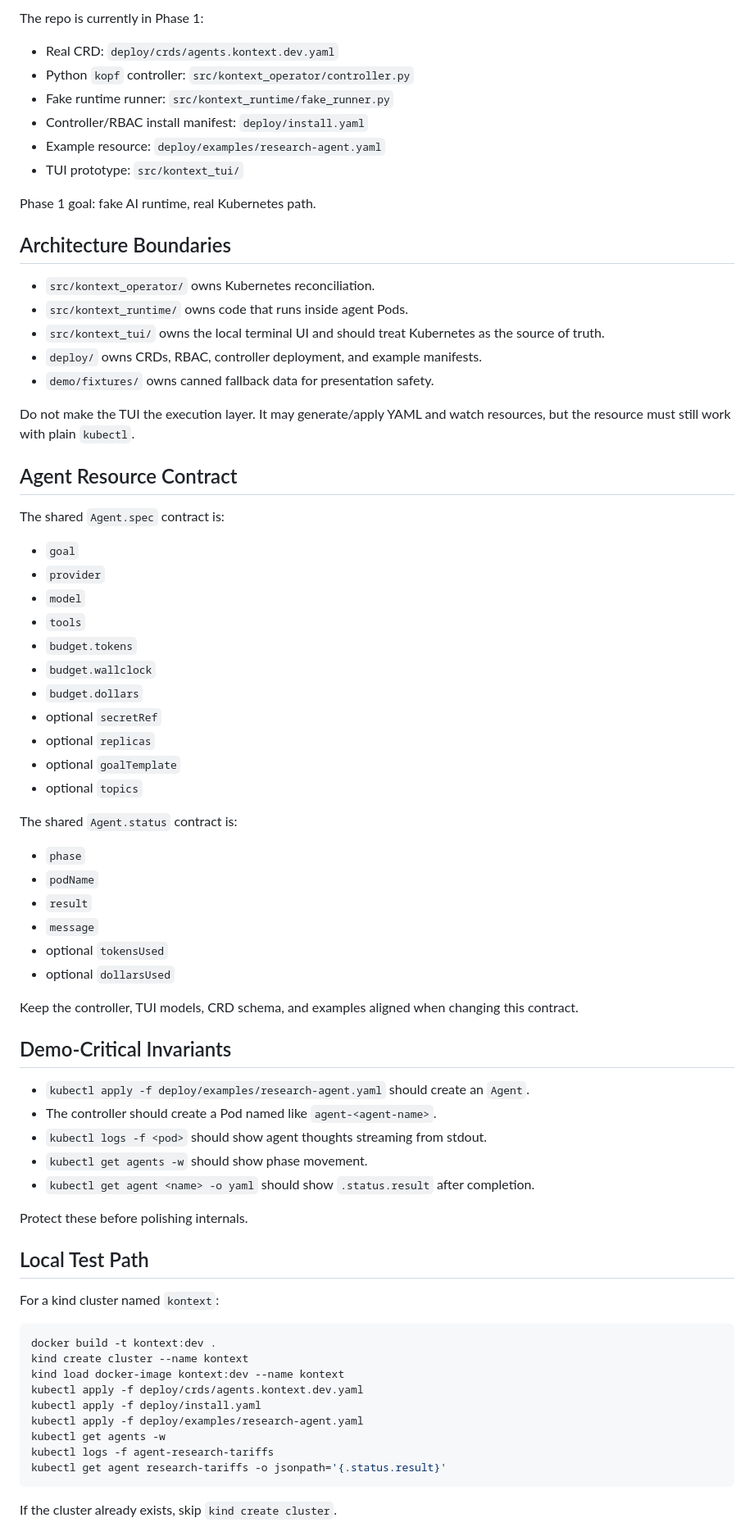
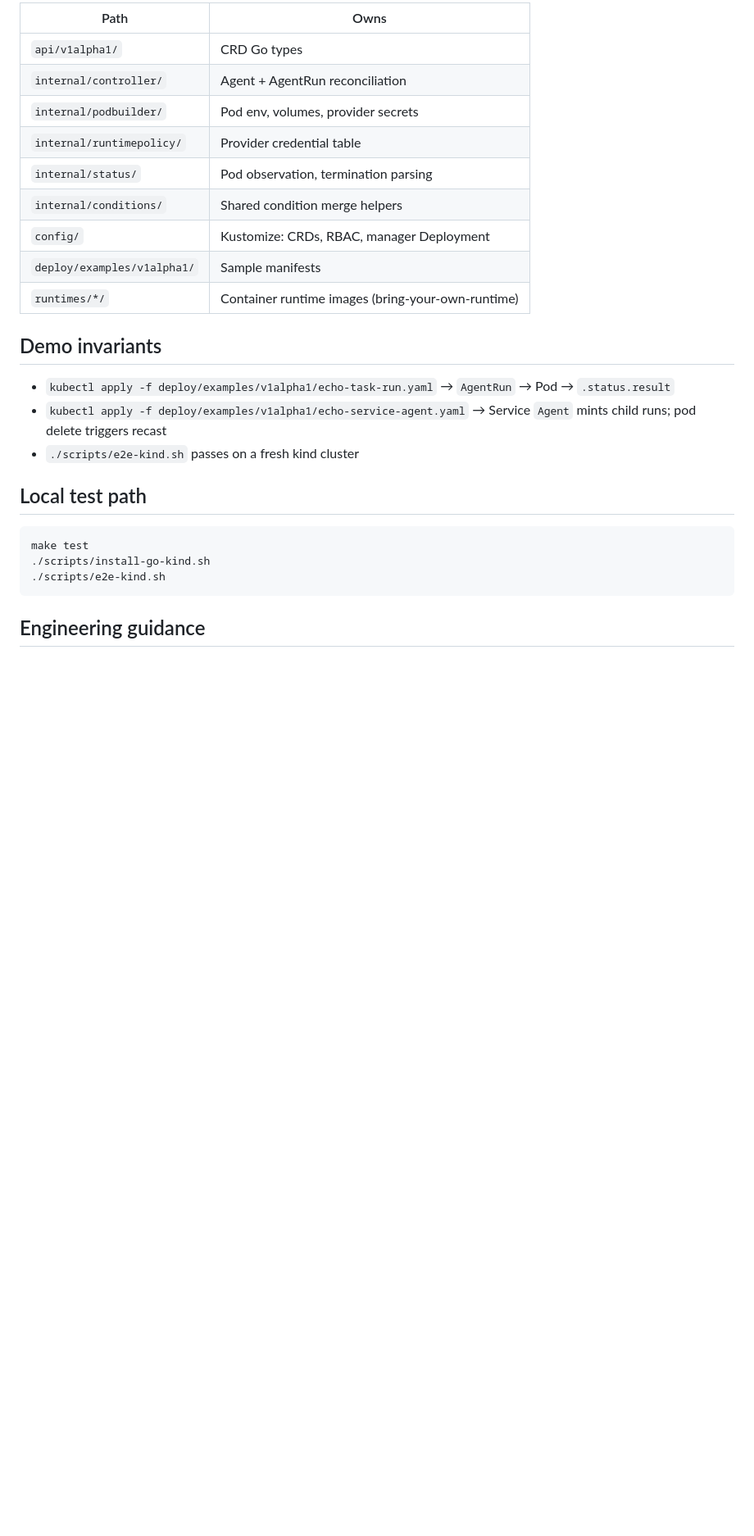
Before and after one commit to MFS-code/Kontext, a Markdown page: AGENTS.md, the part around one of its changes. Shown at 82% size. Rendered like a GitHub page; blank space fills up the shorter version.

Commit message:
Update contributor guidance for Go operator
Replace stale hackathon-era paths and workflows with the current v1alpha1 architecture, canonical docs, and test commands.

````diff
--- a/AGENTS.md
+++ b/AGENTS.md
@@ -23,77 +48,29 @@ An `Agent` should be a real Kubernetes custom resource, reconciled by a real con
 
-The repo is currently in Phase 1:
+| Path | Owns |
+|------|------|
+| `api/v1alpha1/` | CRD Go types |
+| `internal/controller/` | Agent + AgentRun reconciliation |
+| `internal/podbuilder/` | Pod env, volumes, provider secrets |
+| `internal/runtimepolicy/` | Provider credential table |
+| `internal/status/` | Pod observation, termination parsing |
+| `internal/conditions/` | Shared condition merge helpers |
+| `config/` | Kustomize: CRDs, RBAC, manager Deployment |
+| `deploy/examples/v1alpha1/` | Sample manifests |
+| `runtimes/*/` | Container runtime images (bring-your-own-runtime) |
 
-- Real CRD: `deploy/crds/agents.kontext.dev.yaml`
-- Python `kopf` controller: `src/kontext_operator/controller.py`
-- Fake runtime runner: `src/kontext_runtime/fake_runner.py`
-- Controller/RBAC install manifest: `deploy/install.yaml`
-- Example resource: `deploy/examples/research-agent.yaml`
-- TUI prototype: `src/kontext_tui/`
+## Demo invariants
 
-Phase 1 goal: fake AI runtime, real Kubernetes path.
+- `kubectl apply -f deploy/examples/v1alpha1/echo-task-run.yaml` → `AgentRun` → Pod → `.status.result`
+- `kubectl apply -f deploy/examples/v1alpha1/echo-service-agent.yaml` → Service `Agent` mints child runs; pod delete triggers recast
+- `./scripts/e2e-kind.sh` passes on a fresh kind cluster
 
-## Architecture Boundaries
-
-- `src/kontext_operator/` owns Kubernetes reconciliation.
-- `src/kontext_runtime/` owns code that runs inside agent Pods.
-- `src/kontext_tui/` owns the local terminal UI and should treat Kubernetes as the source of truth.
-- `deploy/` owns CRDs, RBAC, controller deployment, and example manifests.
-- `demo/fixtures/` owns canned fallback data for presentation safety.
-
-Do not make the TUI the execution layer. It may generate/apply YAML and watch resources, but the resource must still work with plain `kubectl`.
-
-## Agent Resource Contract
-
-The shared `Agent.spec` contract is:
-
-- `goal`
-- `provider`
-- `model`
-- `tools`
-- `budget.tokens`
-- `budget.wallclock`
-- `budget.dollars`
-- optional `secretRef`
-- optional `replicas`
-- optional `goalTemplate`
-- optional `topics`
-
-The shared `Agent.status` contract is:
-
-- `phase`
-- `podName`
-- `result`
-- `message`
-- optional `tokensUsed`
-- optional `dollarsUsed`
-
-Keep the controller, TUI models, CRD schema, and examples aligned when changing this contract.
-
-## Demo-Critical Invariants
-
-- `kubectl apply -f deploy/examples/research-agent.yaml` should create an `Agent`.
-- The controller should create a Pod named like `agent-<agent-name>`.
-- `kubectl logs -f <pod>` should show agent thoughts streaming from stdout.
-- `kubectl get agents -w` should show phase movement.
-- `kubectl get agent <name> -o yaml` should show `.status.result` after completion.
-
-Protect these before polishing internals.
-
-## Local Test Path
-
-For a kind cluster named `kontext`:
+## Local test path
 
 ```bash
-docker build -t kontext:dev .
-kind create cluster --name kontext
-kind load docker-image kontext:dev --name kontext
-kubectl apply -f deploy/crds/agents.kontext.dev.yaml
-kubectl apply -f deploy/install.yaml
-kubectl apply -f deploy/examples/research-agent.yaml
-kubectl get agents -w
-kubectl logs -f agent-research-tariffs
-kubectl get agent research-tariffs -o jsonpath='{.status.result}'
+make test
+./scripts/install-go-kind.sh
+./scripts/e2e-kind.sh
 ```
 
-If the cluster already exists, skip `kind create cluster`.
+## Engineering guidance
 
````
Also changed, not shown: other parts of AGENTS.md (+39 -20 lines).
